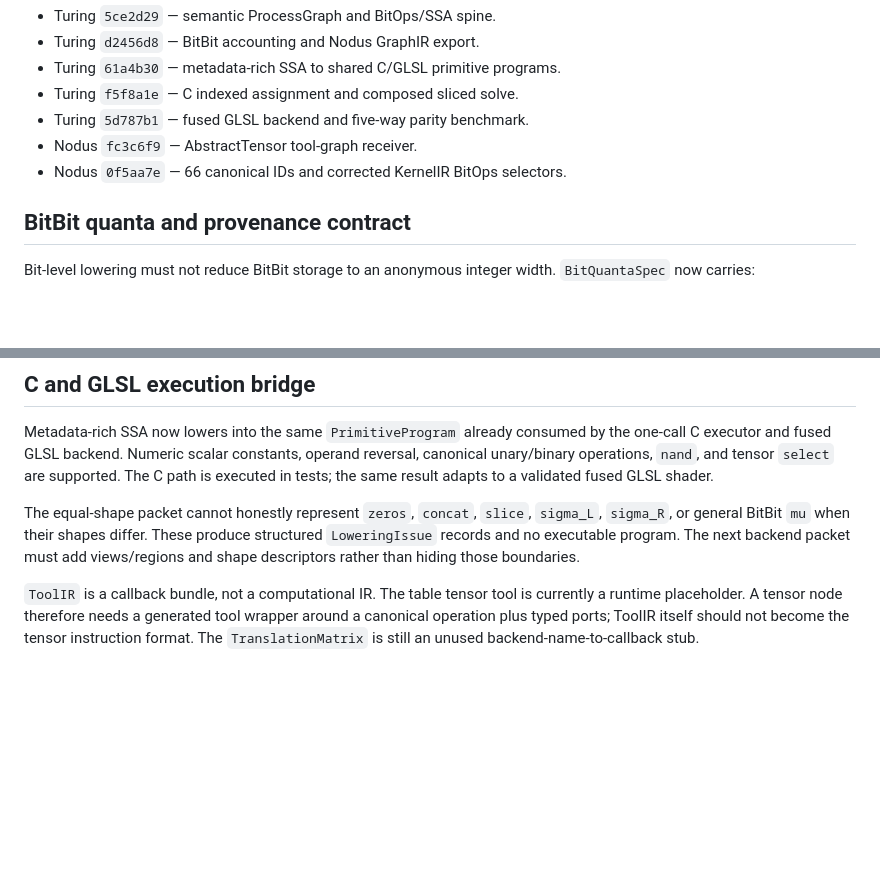
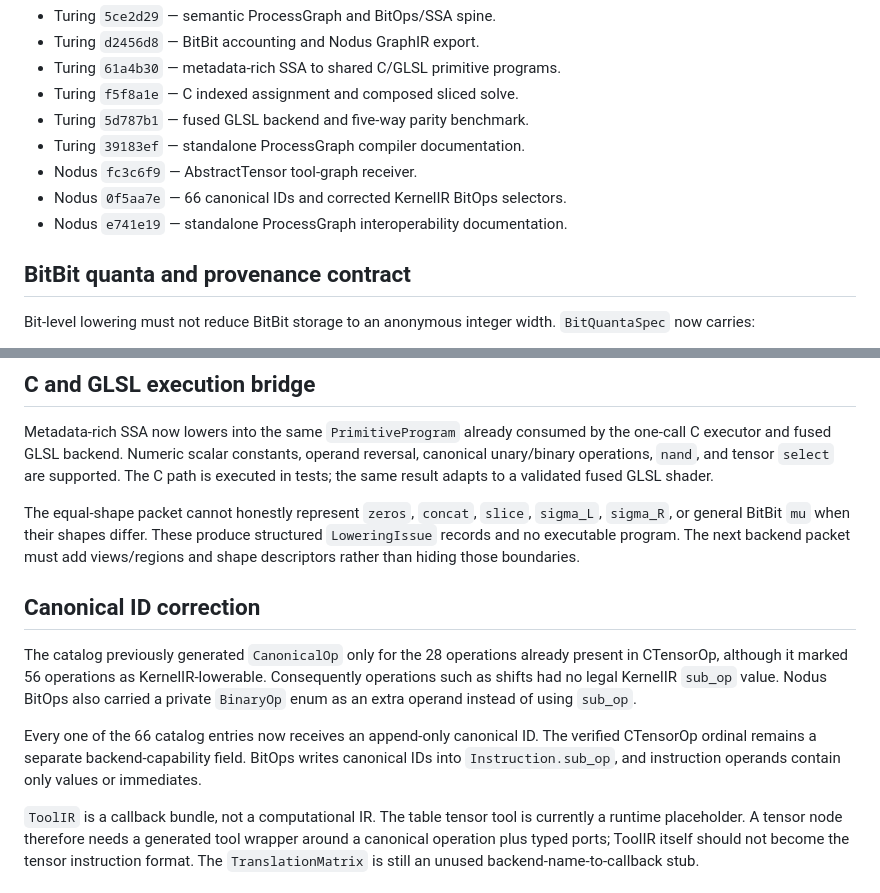
Before and after one commit to sangderenard/nogodsnomasters, a Markdown page: PROCESS_GRAPH_TRANSLATION_HANDOFF.md, 2 parts joined by grey strips. Drawn GitHub-style; blank space fills up the shorter version.

Commit message:
Update translation frontier after canonical lowering

```diff
--- a/PROCESS_GRAPH_TRANSLATION_HANDOFF.md
+++ b/PROCESS_GRAPH_TRANSLATION_HANDOFF.md
@@ -76,8 +76,10 @@ Commits:
 - Turing `61a4b30` — metadata-rich SSA to shared C/GLSL primitive programs.
 - Turing `f5f8a1e` — C indexed assignment and composed sliced solve.
 - Turing `5d787b1` — fused GLSL backend and five-way parity benchmark.
+- Turing `39183ef` — standalone ProcessGraph compiler documentation.
 - Nodus `fc3c6f9` — AbstractTensor tool-graph receiver.
 - Nodus `0f5aa7e` — 66 canonical IDs and corrected KernelIR BitOps selectors.
+- Nodus `e741e19` — standalone ProcessGraph interoperability documentation.
 
 ## BitBit quanta and provenance contract
 
@@ -148,6 +150,19 @@ The equal-shape packet cannot honestly represent `zeros`, `concat`, `slice`,
 produce structured `LoweringIssue` records and no executable program. The next
 backend packet must add views/regions and shape descriptors rather than hiding
 those boundaries.
+
+## Canonical ID correction
+
+The catalog previously generated `CanonicalOp` only for the 28 operations
+already present in CTensorOp, although it marked 56 operations as
+KernelIR-lowerable. Consequently operations such as shifts had no legal
+KernelIR `sub_op` value. Nodus BitOps also carried a private `BinaryOp` enum as
+an extra operand instead of using `sub_op`.
+
+Every one of the 66 catalog entries now receives an append-only canonical ID.
+The verified CTensorOp ordinal remains a separate backend-capability field.
+BitOps writes canonical IDs into `Instruction.sub_op`, and instruction operands
+contain only values or immediates.
 
 `ToolIR` is a callback bundle, not a computational IR. The table tensor tool is
 currently a runtime placeholder. A tensor node therefore needs a generated
```
